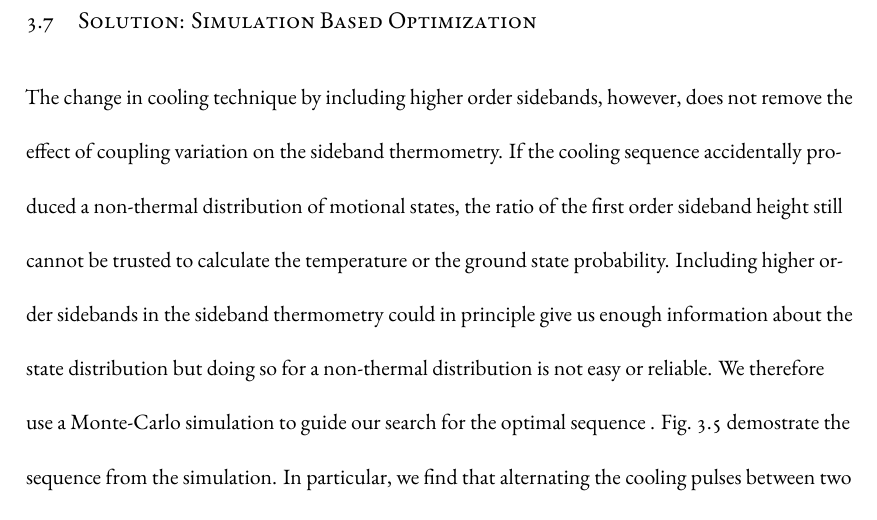
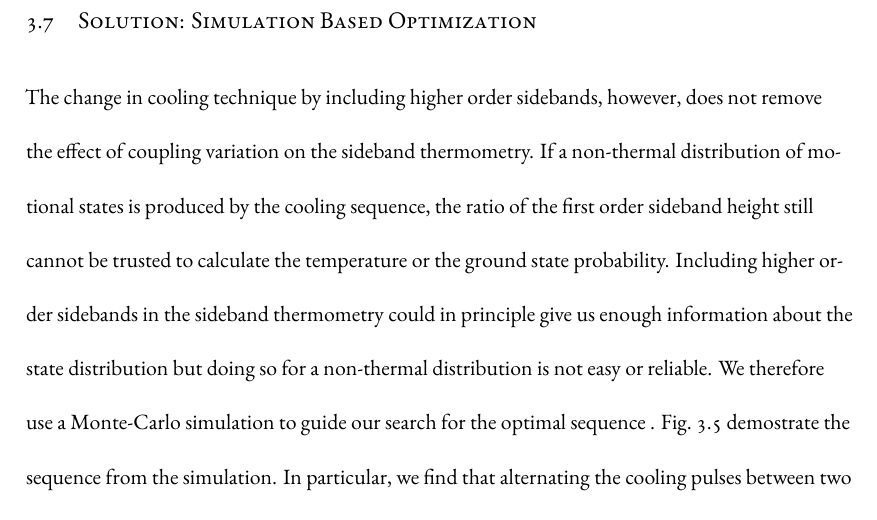
Before and after one commit to yuyichao/grad-thesis, a LaTeX thesis (dissertation.tex, which reads chapters/rsc.tex): part of page 24 of 52, cut so that both start at the same text. Compiled offline with XeLaTeX.

Commit message:
[rsc] tweak

```diff
--- a/chapters/rsc.tex
+++ b/chapters/rsc.tex
@@ -336,7 +336,7 @@ the need to vary the pulse times for all but the pulses on the first order sideb
 
 The change in cooling technique by including higher order sidebands, however,
 does not remove the effect of coupling variation on the sideband thermometry.
-If the cooling sequence accidentally produced a non-thermal distribution of motional states,
+If a non-thermal distribution of motional states is produced by the cooling sequence,
 the ratio of the first order sideband height still cannot be trusted to calculate
 the temperature or the ground state probability.
 Including higher order sidebands in the sideband thermometry could in principle
```
Also changed, not shown: dissertation.pdf.
